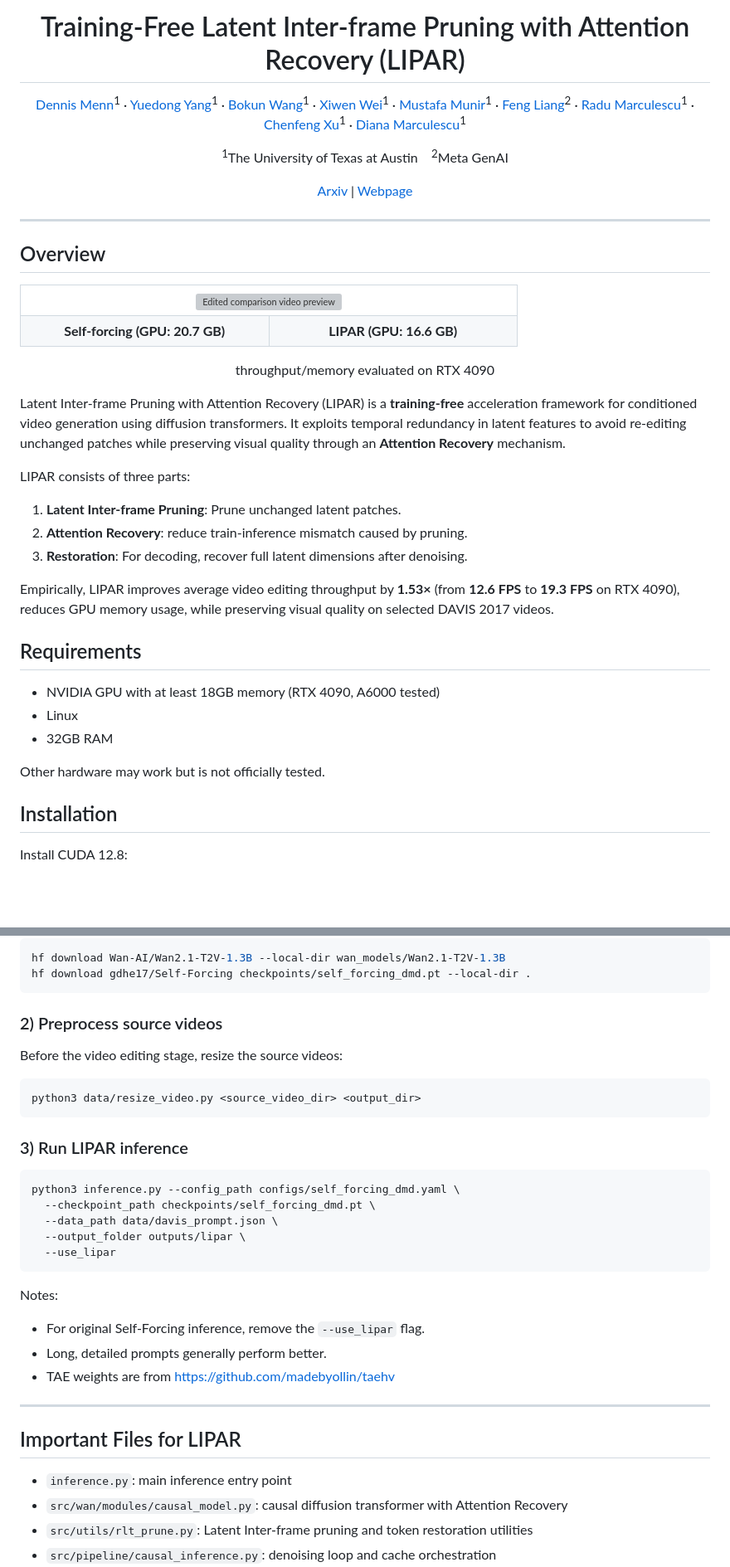
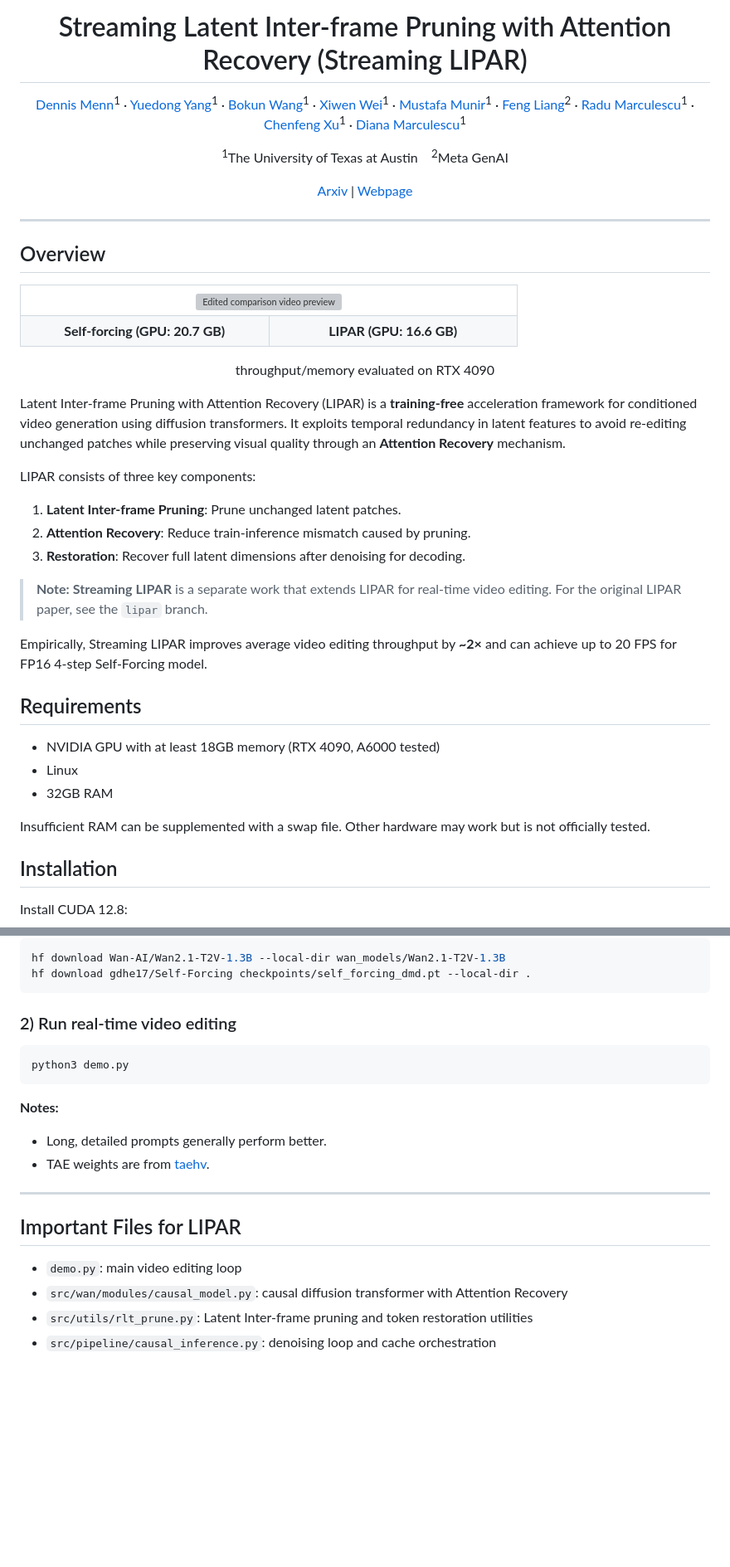
Before and after one commit to DennisMenn/lipar, a Markdown page: README.md, 2 parts joined by grey strips. Shown at 83% size. GitHub-like rendering; blank space fills up the shorter version; grey boxes are pictures that could not be loaded.

````diff
--- a/README.md
+++ b/README.md
@@ -1,4 +1,4 @@
-<h1 align="center">Training-Free Latent Inter-frame Pruning with Attention Recovery (LIPAR)</h1>
+<h1 align="center">Streaming Latent Inter-frame Pruning with Attention Recovery (Streaming LIPAR)</h1>
 
 <p align="center">
   <a href="https://sites.google.com/utexas.edu/dennismenn/about">Dennis Menn</a><sup>1</sup> ·
@@ -41,19 +41,21 @@
 
 Latent Inter-frame Pruning with Attention Recovery (LIPAR) is a **training-free** acceleration framework for conditioned video generation using diffusion transformers. It exploits temporal redundancy in latent features to avoid re-editing unchanged patches while preserving visual quality through an **Attention Recovery** mechanism.
 
-LIPAR consists of three parts:
+LIPAR consists of three key components:
 1. **Latent Inter-frame Pruning**: Prune unchanged latent patches.
-2. **Attention Recovery**: reduce train-inference mismatch caused by pruning.
-3. **Restoration**: For decoding, recover full latent dimensions after denoising.
+2. **Attention Recovery**: Reduce train-inference mismatch caused by pruning.
+3. **Restoration**: Recover full latent dimensions after denoising for decoding.
 
-Empirically, LIPAR improves average video editing throughput by **1.53×** (from **12.6 FPS** to **19.3 FPS** on RTX 4090), reduces GPU memory usage, while preserving visual quality on selected DAVIS 2017 videos.
+> **Note:** **Streaming LIPAR** is a separate work that extends LIPAR for real-time video editing. For the original LIPAR paper, see the `lipar` branch.
+
+Empirically, Streaming LIPAR improves average video editing throughput by **~2×** and can achieve up to 20 FPS for FP16 4-step Self-Forcing model.
 
 ## Requirements
 - NVIDIA GPU with at least 18GB memory (RTX 4090, A6000 tested)
 - Linux
 - 32GB RAM
 
-Other hardware may work but is not officially tested.
+Insufficient RAM can be supplemented with a swap file. Other hardware may work but is not officially tested.
 
 ## Installation
 
@@ -85,34 +87,22 @@ hf download Wan-AI/Wan2.1-T2V-1.3B --local-dir wan_models/Wan2.1-T2V-1.3B
 hf download gdhe17/Self-Forcing checkpoints/self_forcing_dmd.pt --local-dir .
 ```
 
-### 2) Preprocess source videos
-
-Before the video editing stage, resize the source videos:
+### 2) Run real-time video editing
 
 ```bash
-python3 data/resize_video.py <source_video_dir> <output_dir>
+python3 demo.py
 ```
 
-### 3) Run LIPAR inference
 
-```bash
-python3 inference.py --config_path configs/self_forcing_dmd.yaml \
-  --checkpoint_path checkpoints/self_forcing_dmd.pt \
-  --data_path data/davis_prompt.json \
-  --output_folder outputs/lipar \
-  --use_lipar
-```
-
-Notes:
-- For original Self-Forcing inference, remove the `--use_lipar` flag.
+**Notes:**
 - Long, detailed prompts generally perform better.
-- TAE weights are from https://github.com/madebyollin/taehv
+- TAE weights are from [taehv](https://github.com/madebyollin/taehv).
 
 ---
 
 ## Important Files for LIPAR
 
-- `inference.py`: main inference entry point
+- `demo.py`: main video editing loop
 - `src/wan/modules/causal_model.py`: causal diffusion transformer with Attention Recovery
 - `src/utils/rlt_prune.py`: Latent Inter-frame pruning and token restoration utilities
 - `src/pipeline/causal_inference.py`: denoising loop and cache orchestration
````
Also changed, not shown: other parts of README.md (+2 -2 lines).
